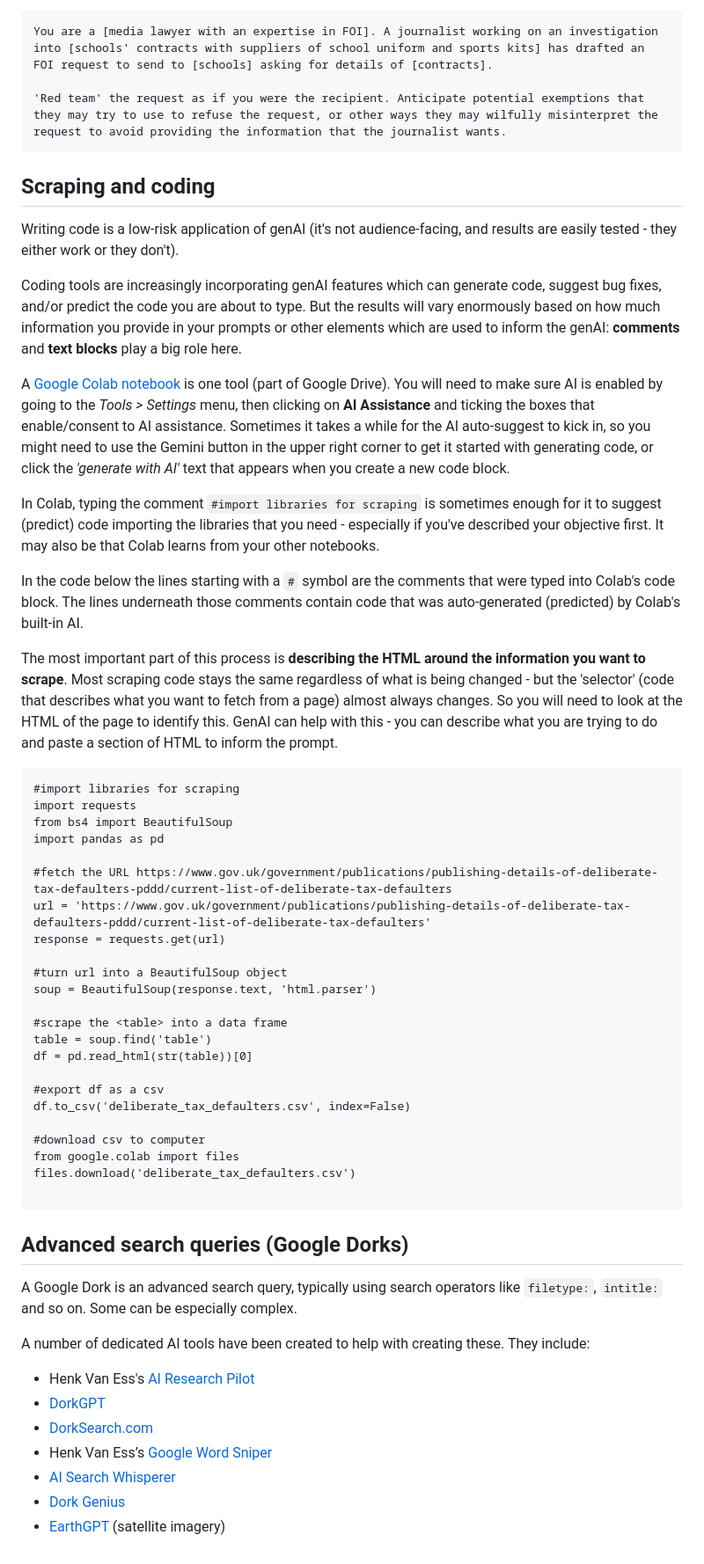
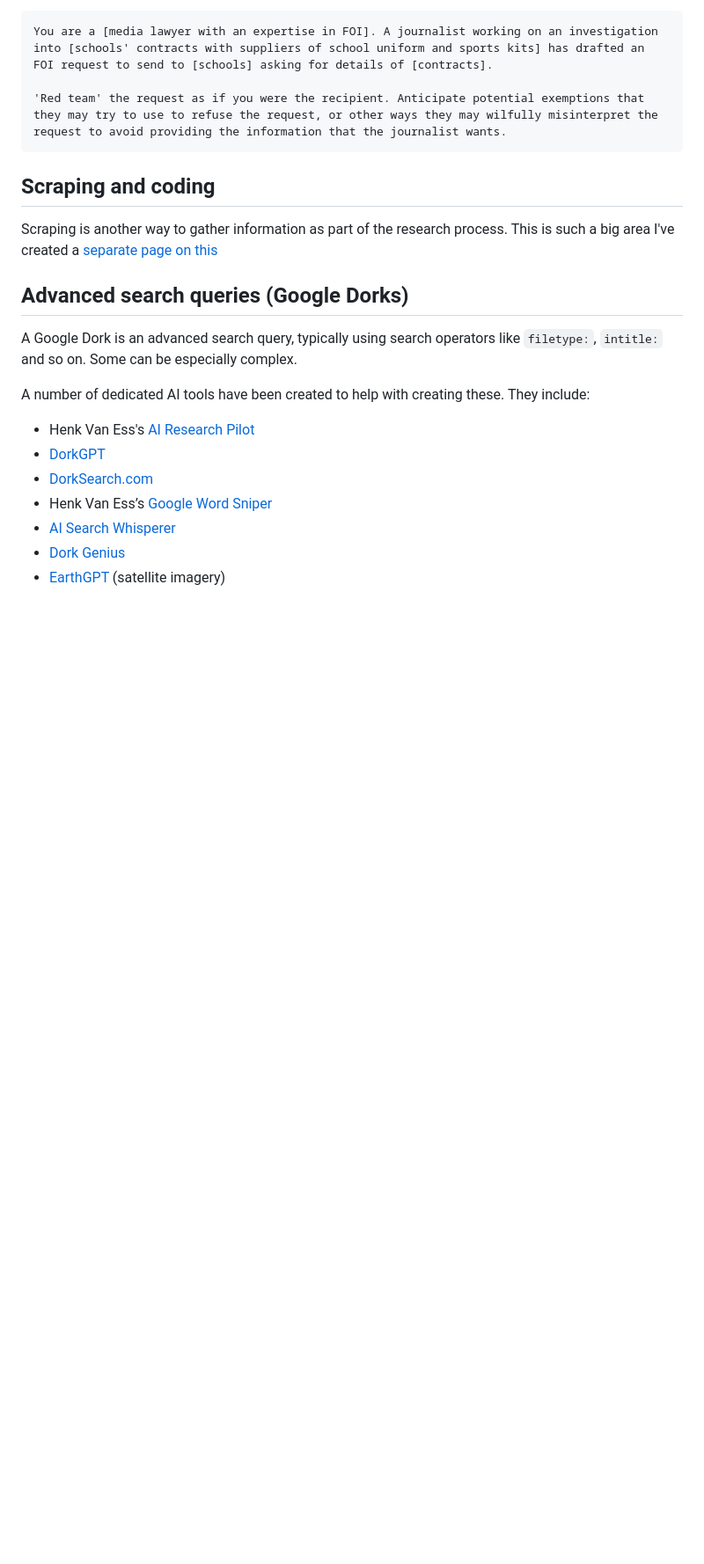
Before and after one commit to paulbradshaw/genAI, a Markdown page: prompts/researchprompts.md, the part around the change. Shown at 88% size. GitHub-like rendering; blank space fills up the shorter version.

````diff
--- a/prompts/researchprompts.md
+++ b/prompts/researchprompts.md
@@ -140,44 +140,7 @@ You are a [media lawyer with an expertise in FOI]. A journalist working on an in
 
 ## Scraping and coding
 
-Writing code is a low-risk application of genAI (it's not audience-facing, and results are easily tested - they either work or they don't).
-
-Coding tools are increasingly incorporating genAI features which can generate code, suggest bug fixes, and/or predict the code you are about to type. But the results will vary enormously based on how much information you provide in your prompts or other elements which are used to inform the genAI: **comments** and **text blocks** play a big role here.
-
-A [Google Colab notebook](https://colab.research.google.com/) is one tool (part of Google Drive). You will need to make sure AI is enabled by going to the *Tools > Settings* menu, then clicking on **AI Assistance** and ticking the boxes that enable/consent to AI assistance. Sometimes it takes a while for the AI auto-suggest to kick in, so you might need to use the Gemini button in the upper right corner to get it started with generating code, or click the *'generate with AI'* text that appears when you create a new code block.
-
-In Colab, typing the comment `#import libraries for scraping` is sometimes enough for it to suggest (predict) code importing the libraries that you need - especially if you've described your objective first. It may also be that Colab learns from your other notebooks.
-
-In the code below the lines starting with a `#` symbol are the comments that were typed into Colab's code block. The lines underneath those comments contain code that was auto-generated (predicted) by Colab's built-in AI.
-
-The most important part of this process is **describing the HTML around the information you want to scrape**. Most scraping code stays the same regardless of what is being changed - but the 'selector' (code that describes what you want to fetch from a page) almost always changes. So you will need to look at the HTML of the page to identify this. GenAI can help with this - you can describe what you are trying to do and paste a section of HTML to inform the prompt.
-
-```
-#import libraries for scraping
-import requests
-from bs4 import BeautifulSoup
-import pandas as pd
-
-#fetch the URL https://www.gov.uk/government/publications/publishing-details-of-deliberate-tax-defaulters-pddd/current-list-of-deliberate-tax-defaulters
-url = 'https://www.gov.uk/government/publications/publishing-details-of-deliberate-tax-defaulters-pddd/current-list-of-deliberate-tax-defaulters'
-response = requests.get(url)
-
-#turn url into a BeautifulSoup object
-soup = BeautifulSoup(response.text, 'html.parser')
-
-#scrape the <table> into a data frame
-table = soup.find('table')
-df = pd.read_html(str(table))[0]
-
-#export df as a csv
-df.to_csv('deliberate_tax_defaulters.csv', index=False)
-
-#download csv to computer
-from google.colab import files
-files.download('deliberate_tax_defaulters.csv')
-
-```
-
+Scraping is another way to gather information as part of the research process. This is such a big area I've created a [separate page on this](https://github.com/paulbradshaw/genAI/blob/main/prompts/coding.md)
 
 ## Advanced search queries (Google Dorks)
 
````
